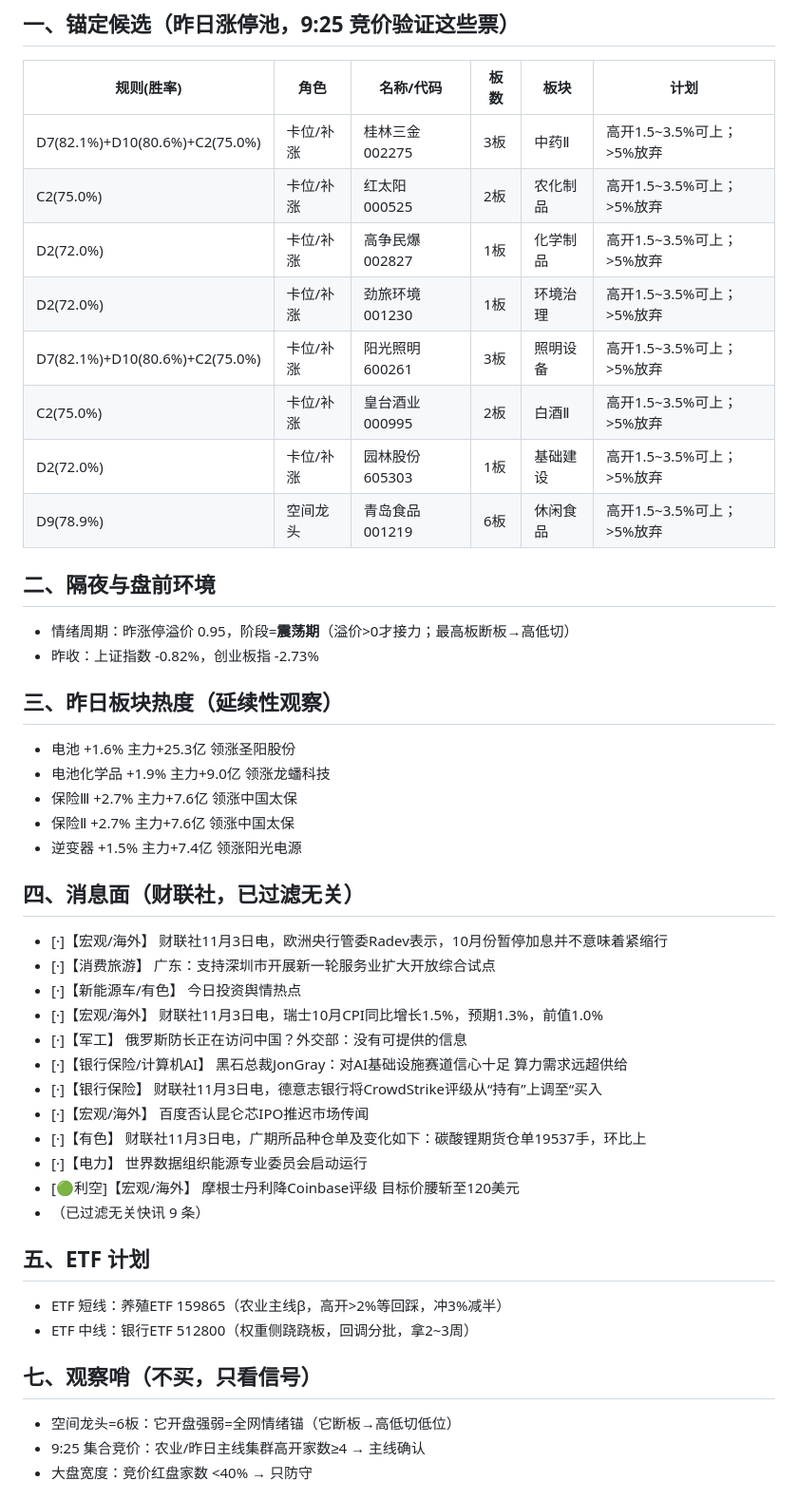
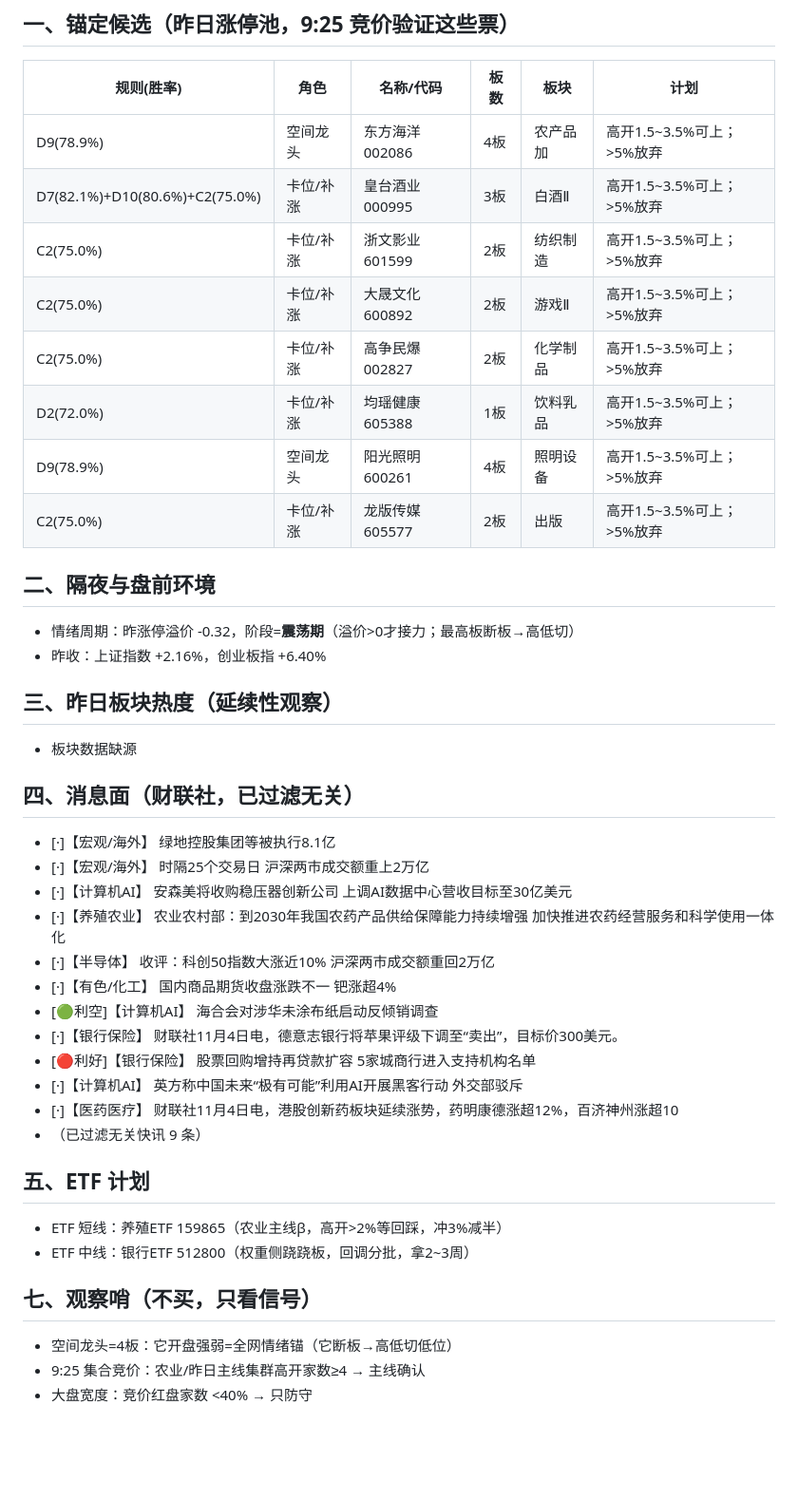
Before and after one commit to yxtSys/mainboard-radar, a Markdown page: docs/data/pre_latest.md, the part around one of its changes. Shown at 95% size. GitHub-like rendering; blank space fills up the shorter version.

Commit message:
pre brief

```diff
--- a/docs/data/pre_latest.md
+++ b/docs/data/pre_latest.md
@@ -3,38 +3,34 @@
 ## 一、锚定候选（昨日涨停池，9:25 竞价验证这些票）
 | 规则(胜率) | 角色 | 名称/代码 | 板数 | 板块 | 计划 |
 |---|---|---|---|---|---|
-| D7(82.1%)+D10(80.6%)+C2(75.0%) | 卡位/补涨 | 桂林三金 002275 | 3板 | 中药Ⅱ | 高开1.5~3.5%可上；>5%放弃 |
-| C2(75.0%) | 卡位/补涨 | 红太阳 000525 | 2板 | 农化制品 | 高开1.5~3.5%可上；>5%放弃 |
-| D2(72.0%) | 卡位/补涨 | 高争民爆 002827 | 1板 | 化学制品 | 高开1.5~3.5%可上；>5%放弃 |
-| D2(72.0%) | 卡位/补涨 | 劲旅环境 001230 | 1板 | 环境治理 | 高开1.5~3.5%可上；>5%放弃 |
-| D7(82.1%)+D10(80.6%)+C2(75.0%) | 卡位/补涨 | 阳光照明 600261 | 3板 | 照明设备 | 高开1.5~3.5%可上；>5%放弃 |
-| C2(75.0%) | 卡位/补涨 | 皇台酒业 000995 | 2板 | 白酒Ⅱ | 高开1.5~3.5%可上；>5%放弃 |
-| D2(72.0%) | 卡位/补涨 | 园林股份 605303 | 1板 | 基础建设 | 高开1.5~3.5%可上；>5%放弃 |
-| D9(78.9%) | 空间龙头 | 青岛食品 001219 | 6板 | 休闲食品 | 高开1.5~3.5%可上；>5%放弃 |
+| D9(78.9%) | 空间龙头 | 东方海洋 002086 | 4板 | 农产品加 | 高开1.5~3.5%可上；>5%放弃 |
+| D7(82.1%)+D10(80.6%)+C2(75.0%) | 卡位/补涨 | 皇台酒业 000995 | 3板 | 白酒Ⅱ | 高开1.5~3.5%可上；>5%放弃 |
+| C2(75.0%) | 卡位/补涨 | 浙文影业 601599 | 2板 | 纺织制造 | 高开1.5~3.5%可上；>5%放弃 |
+| C2(75.0%) | 卡位/补涨 | 大晟文化 600892 | 2板 | 游戏Ⅱ | 高开1.5~3.5%可上；>5%放弃 |
+| C2(75.0%) | 卡位/补涨 | 高争民爆 002827 | 2板 | 化学制品 | 高开1.5~3.5%可上；>5%放弃 |
+| D2(72.0%) | 卡位/补涨 | 均瑶健康 605388 | 1板 | 饮料乳品 | 高开1.5~3.5%可上；>5%放弃 |
+| D9(78.9%) | 空间龙头 | 阳光照明 600261 | 4板 | 照明设备 | 高开1.5~3.5%可上；>5%放弃 |
+| C2(75.0%) | 卡位/补涨 | 龙版传媒 605577 | 2板 | 出版 | 高开1.5~3.5%可上；>5%放弃 |
 
 ## 二、隔夜与盘前环境
-- 情绪周期：昨涨停溢价 0.95，阶段=**震荡期**（溢价>0才接力；最高板断板→高低切）
-- 昨收：上证指数 -0.82%，创业板指 -2.73%
+- 情绪周期：昨涨停溢价 -0.32，阶段=**震荡期**（溢价>0才接力；最高板断板→高低切）
+- 昨收：上证指数 +2.16%，创业板指 +6.40%
 
 ## 三、昨日板块热度（延续性观察）
-- 电池 +1.6% 主力+25.3亿 领涨圣阳股份
-- 电池化学品 +1.9% 主力+9.0亿 领涨龙蟠科技
-- 保险Ⅲ +2.7% 主力+7.6亿 领涨中国太保
-- 保险Ⅱ +2.7% 主力+7.6亿 领涨中国太保
-- 逆变器 +1.5% 主力+7.4亿 领涨阳光电源
+- 板块数据缺源
 
 ## 四、消息面（财联社，已过滤无关）
-- [·]【宏观/海外】 财联社11月3日电，欧洲央行管委Radev表示，10月份暂停加息并不意味着紧缩行
-- [·]【消费旅游】 广东：支持深圳市开展新一轮服务业扩大开放综合试点
-- [·]【新能源车/有色】 今日投资舆情热点
-- [·]【宏观/海外】 财联社11月3日电，瑞士10月CPI同比增长1.5%，预期1.3%，前值1.0%
-- [·]【军工】 俄罗斯防长正在访问中国？外交部：没有可提供的信息
-- [·]【银行保险/计算机AI】 黑石总裁JonGray：对AI基础设施赛道信心十足 算力需求远超供给
-- [·]【银行保险】 财联社11月3日电，德意志银行将CrowdStrike评级从“持有”上调至“买入
-- [·]【宏观/海外】 百度否认昆仑芯IPO推迟市场传闻
-- [·]【有色】 财联社11月3日电，广期所品种仓单及变化如下：碳酸锂期货仓单19537手，环比上
-- [·]【电力】 世界数据组织能源专业委员会启动运行
-- [🟢利空]【宏观/海外】 摩根士丹利降Coinbase评级 目标价腰斩至120美元
+- [·]【宏观/海外】 绿地控股集团等被执行8.1亿
+- [·]【宏观/海外】 时隔25个交易日 沪深两市成交额重上2万亿
+- [·]【计算机AI】 安森美将收购稳压器创新公司 上调AI数据中心营收目标至30亿美元
+- [·]【养殖农业】 农业农村部：到2030年我国农药产品供给保障能力持续增强 加快推进农药经营服务和科学使用一体化
+- [·]【半导体】 收评：科创50指数大涨近10% 沪深两市成交额重回2万亿
+- [·]【有色/化工】 国内商品期货收盘涨跌不一 钯涨超4%
+- [🟢利空]【计算机AI】 海合会对涉华未涂布纸启动反倾销调查
+- [·]【银行保险】 财联社11月4日电，德意志银行将苹果评级下调至“卖出”，目标价300美元。
+- [🔴利好]【银行保险】 股票回购增持再贷款扩容 5家城商行进入支持机构名单
+- [·]【计算机AI】 英方称中国未来“极有可能”利用AI开展黑客行动 外交部驳斥
+- [·]【医药医疗】 财联社11月4日电，港股创新药板块延续涨势，药明康德涨超12%，百济神州涨超10
 - （已过滤无关快讯 9 条）
 
 ## 五、ETF 计划
@@ -42,7 +38,7 @@
 - ETF 中线：银行ETF 512800（权重侧跷跷板，回调分批，拿2~3周）
 
 ## 七、观察哨（不买，只看信号）
-- 空间龙头=6板：它开盘强弱=全网情绪锚（它断板→高低切低位）
+- 空间龙头=4板：它开盘强弱=全网情绪锚（它断板→高低切低位）
 - 9:25 集合竞价：农业/昨日主线集群高开家数≥4 → 主线确认
 - 大盘宽度：竞价红盘家数 <40% → 只防守
 
```
Also changed, not shown: other parts of docs/data/pre_latest.md (+1 -1 lines).
